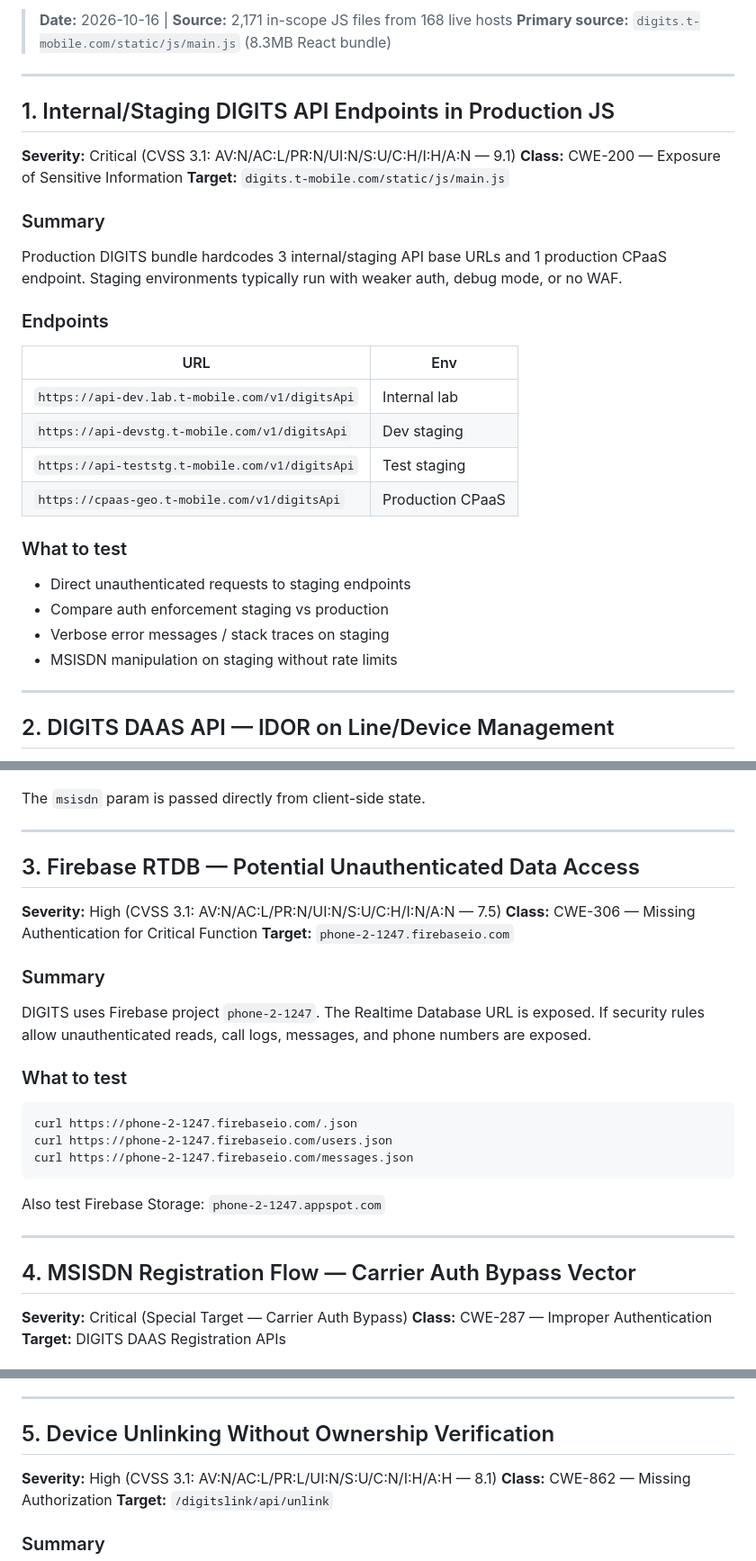
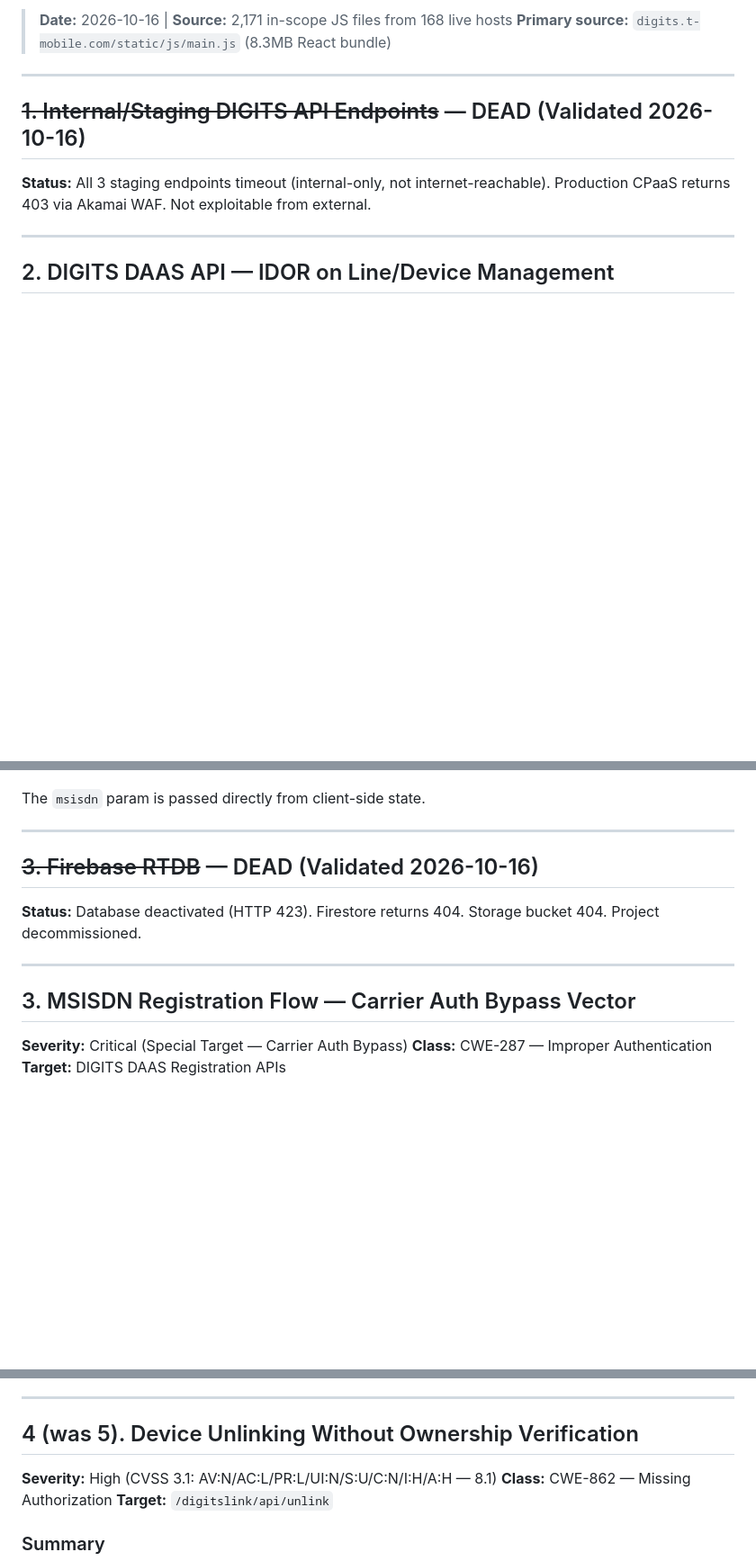
Before and after one commit to H1bbpskills/forp1vulns, a Markdown page: TMOBILE_JS_FINDINGS.md, 3 parts joined by grey strips. Shown at 90% size. GitHub-like rendering; blank space fills up the shorter version.

````diff
--- a/TMOBILE_JS_FINDINGS.md
+++ b/TMOBILE_JS_FINDINGS.md
@@ -5,28 +5,9 @@
 
 ---
 
-## 1. Internal/Staging DIGITS API Endpoints in Production JS
+## ~~1. Internal/Staging DIGITS API Endpoints~~ — DEAD (Validated 2026-10-16)
 
-**Severity:** Critical (CVSS 3.1: AV:N/AC:L/PR:N/UI:N/S:U/C:H/I:H/A:N — 9.1)
-**Class:** CWE-200 — Exposure of Sensitive Information
-**Target:** `digits.t-mobile.com/static/js/main.js`
-
-### Summary
-Production DIGITS bundle hardcodes 3 internal/staging API base URLs and 1 production CPaaS endpoint. Staging environments typically run with weaker auth, debug mode, or no WAF.
-
-### Endpoints
-| URL | Env |
-|-----|-----|
-| `https://api-dev.lab.t-mobile.com/v1/digitsApi` | Internal lab |
-| `https://api-devstg.t-mobile.com/v1/digitsApi` | Dev staging |
-| `https://api-teststg.t-mobile.com/v1/digitsApi` | Test staging |
-| `https://cpaas-geo.t-mobile.com/v1/digitsApi` | Production CPaaS |
-
-### What to test
-- Direct unauthenticated requests to staging endpoints
-- Compare auth enforcement staging vs production
-- Verbose error messages / stack traces on staging
-- MSISDN manipulation on staging without rate limits
+**Status:** All 3 staging endpoints timeout (internal-only, not internet-reachable). Production CPaaS returns 403 via Akamai WAF. Not exploitable from external.
 
 ---
 
@@ -57,26 +38,13 @@ The `msisdn` param is passed directly from client-side state.
 
 ---
 
-## 3. Firebase RTDB — Potential Unauthenticated Data Access
+## ~~3. Firebase RTDB~~ — DEAD (Validated 2026-10-16)
 
-**Severity:** High (CVSS 3.1: AV:N/AC:L/PR:N/UI:N/S:U/C:H/I:N/A:N — 7.5)
-**Class:** CWE-306 — Missing Authentication for Critical Function
-**Target:** `phone-2-1247.firebaseio.com`
-
-### Summary
-DIGITS uses Firebase project `phone-2-1247`. The Realtime Database URL is exposed. If security rules allow unauthenticated reads, call logs, messages, and phone numbers are exposed.
-
-### What to test
-```
-curl https://phone-2-1247.firebaseio.com/.json
-curl https://phone-2-1247.firebaseio.com/users.json
-curl https://phone-2-1247.firebaseio.com/messages.json
-```
-Also test Firebase Storage: `phone-2-1247.appspot.com`
+**Status:** Database deactivated (HTTP 423). Firestore returns 404. Storage bucket 404. Project decommissioned.
 
 ---
 
-## 4. MSISDN Registration Flow — Carrier Auth Bypass Vector
+## 3. MSISDN Registration Flow — Carrier Auth Bypass Vector
 
 **Severity:** Critical (Special Target — Carrier Auth Bypass)
 **Class:** CWE-287 — Improper Authentication
@@ -103,7 +71,7 @@ The JS exposes the complete MSISDN-to-device registration flow. Key parameters (
 
 ---
 
-## 5. Device Unlinking Without Ownership Verification
+## 4 (was 5). Device Unlinking Without Ownership Verification
 
 **Severity:** High (CVSS 3.1: AV:N/AC:L/PR:L/UI:N/S:U/C:N/I:H/A:H — 8.1)
 **Class:** CWE-862 — Missing Authorization
````
Also changed, not shown: other parts of TMOBILE_JS_FINDINGS.md (+32 -19 lines).
